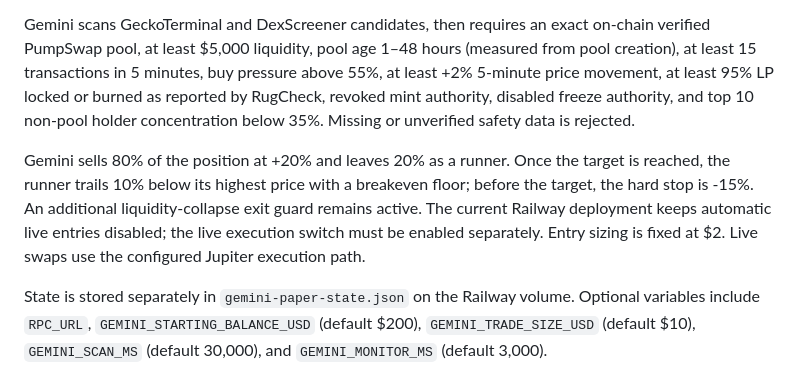
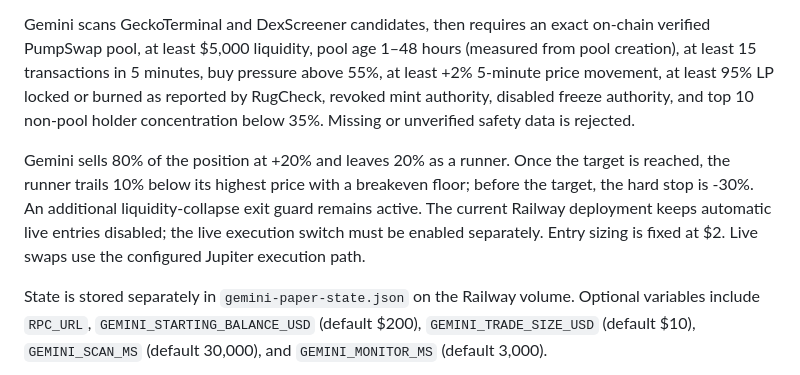
Before and after one commit to solanabot14/solana-one-coin-bot, a Markdown page: README.md, the part around the change. Drawn GitHub-style.

Commit message:
Docs: update Gemini hard stop

```diff
--- a/README.md
+++ b/README.md
@@ -58,7 +58,7 @@ Gemini is an independent Solana meme-coin bot shown in the shared analytics dash
 
 Gemini scans GeckoTerminal and DexScreener candidates, then requires an exact on-chain verified PumpSwap pool, at least $5,000 liquidity, pool age 1–48 hours (measured from pool creation), at least 15 transactions in 5 minutes, buy pressure above 55%, at least +2% 5-minute price movement, at least 95% LP locked or burned as reported by RugCheck, revoked mint authority, disabled freeze authority, and top 10 non-pool holder concentration below 35%. Missing or unverified safety data is rejected.
 
-Gemini sells 80% of the position at +20% and leaves 20% as a runner. Once the target is reached, the runner trails 10% below its highest price with a breakeven floor; before the target, the hard stop is -15%. An additional liquidity-collapse exit guard remains active. The current Railway deployment keeps automatic live entries disabled; the live execution switch must be enabled separately. Entry sizing is fixed at $2. Live swaps use the configured Jupiter execution path.
+Gemini sells 80% of the position at +20% and leaves 20% as a runner. Once the target is reached, the runner trails 10% below its highest price with a breakeven floor; before the target, the hard stop is -30%. An additional liquidity-collapse exit guard remains active. The current Railway deployment keeps automatic live entries disabled; the live execution switch must be enabled separately. Entry sizing is fixed at $2. Live swaps use the configured Jupiter execution path.
 
 State is stored separately in `gemini-paper-state.json` on the Railway volume. Optional variables include `RPC_URL`, `GEMINI_STARTING_BALANCE_USD` (default $200), `GEMINI_TRADE_SIZE_USD` (default $10), `GEMINI_SCAN_MS` (default 30,000), and `GEMINI_MONITOR_MS` (default 3,000).
 
```
